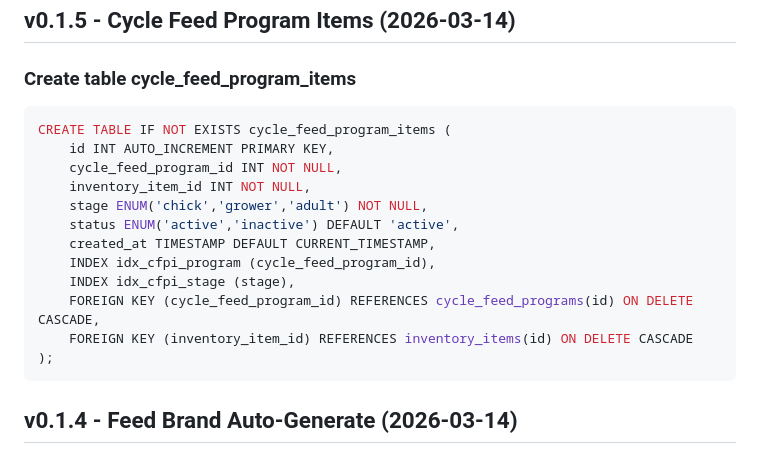
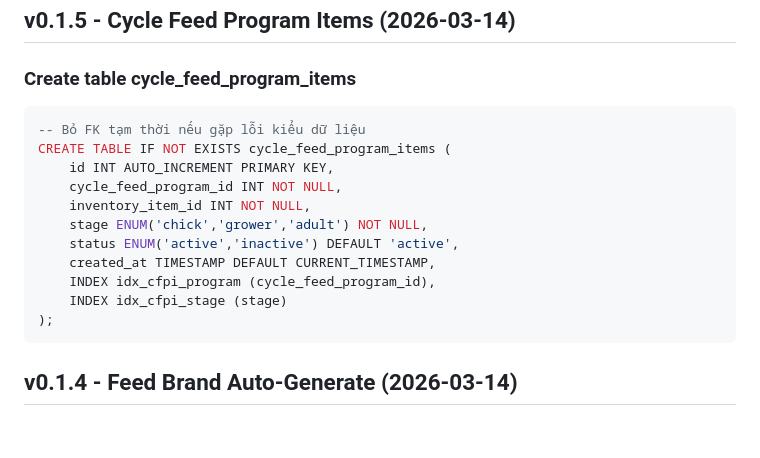
Before and after one commit to ngdatcfarm/cfarm.vn, a Markdown page: SQLADD.md, the part around the change. Rendered like a GitHub page; blank space fills up the shorter version.

Commit message:
fix: remove FK constraints from cycle_feed_program_items table
Co-Authored-By: Claude Opus 4.6 <noreply@anthropic.com>

````diff
--- a/SQLADD.md
+++ b/SQLADD.md
@@ -5,6 +5,7 @@
 ### Create table cycle_feed_program_items
 
 ```sql
+-- Bỏ FK tạm thời nếu gặp lỗi kiểu dữ liệu
 CREATE TABLE IF NOT EXISTS cycle_feed_program_items (
     id INT AUTO_INCREMENT PRIMARY KEY,
     cycle_feed_program_id INT NOT NULL,
@@ -13,9 +14,7 @@ CREATE TABLE IF NOT EXISTS cycle_feed_program_items (
     status ENUM('active','inactive') DEFAULT 'active',
     created_at TIMESTAMP DEFAULT CURRENT_TIMESTAMP,
     INDEX idx_cfpi_program (cycle_feed_program_id),
-    INDEX idx_cfpi_stage (stage),
-    FOREIGN KEY (cycle_feed_program_id) REFERENCES cycle_feed_programs(id) ON DELETE CASCADE,
-    FOREIGN KEY (inventory_item_id) REFERENCES inventory_items(id) ON DELETE CASCADE
+    INDEX idx_cfpi_stage (stage)
 );
 ```
 
````
